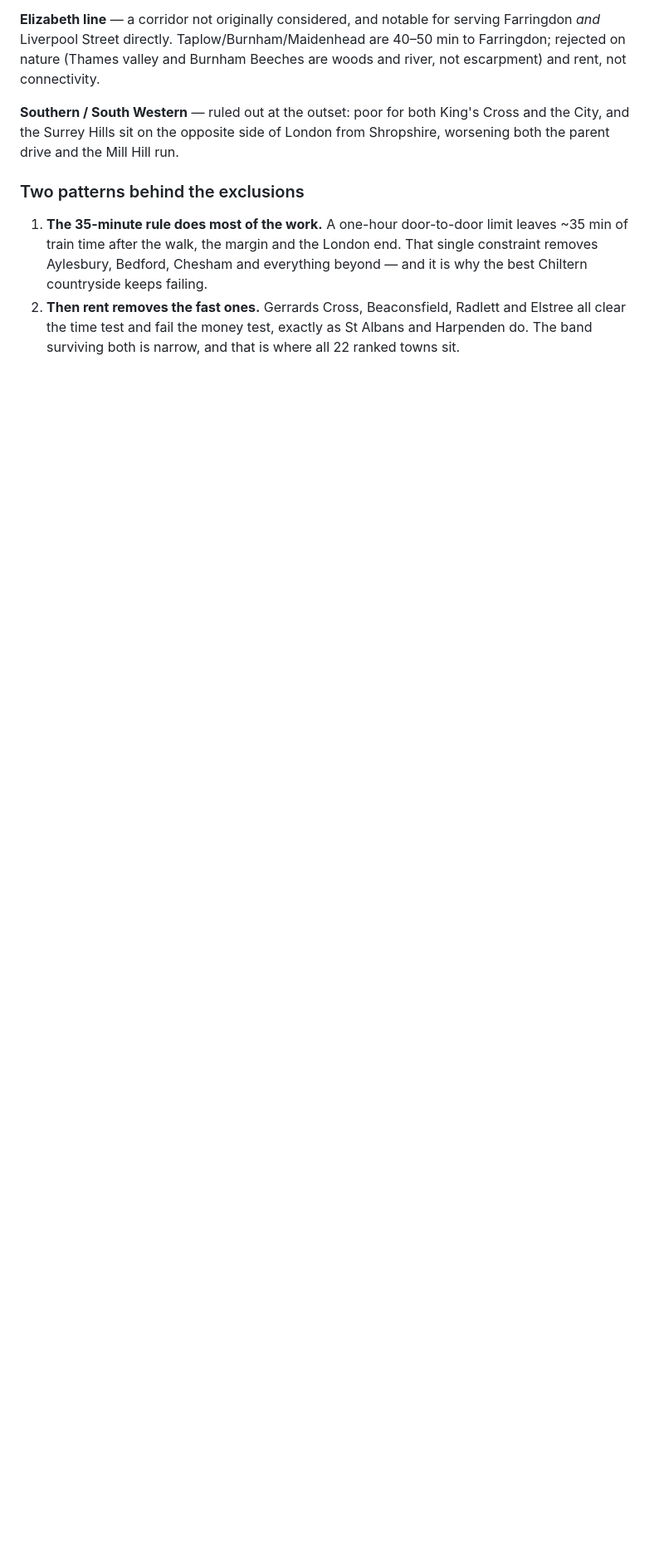
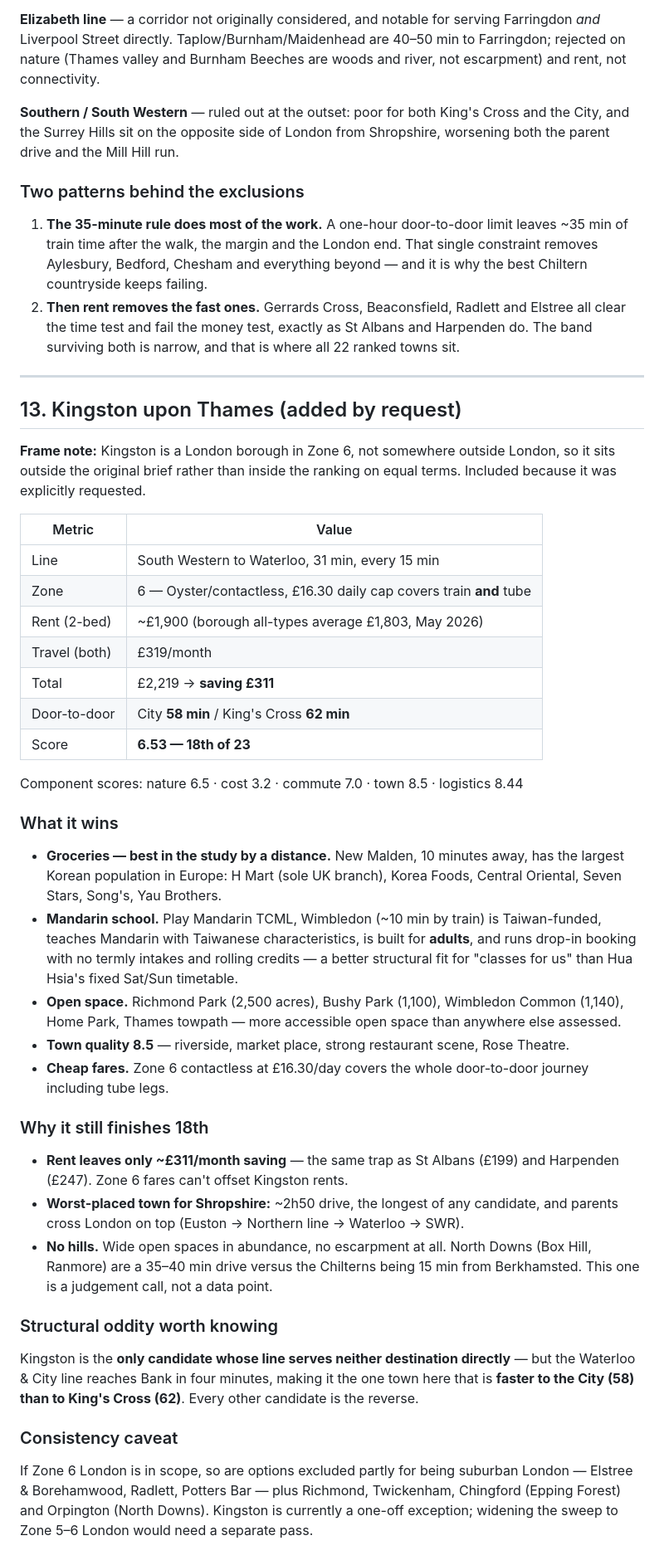
Before and after one commit to wackro/outdoor-gear-scraper, a Markdown page: docs/london-commuter-town-report.md, the part around one of its changes. Shown at 83% size. GitHub-like rendering; blank space fills up the shorter version.

Commit message:
Add Kingston upon Thames to the analysis
Added by request. Scores 6.53, placing 18th of 23.

Kingston is a Zone 6 London borough rather than a town outside London,
so it sits outside the original brief; the report notes this rather than
treating it as directly comparable.

Wins two dimensions outright: New Malden (10 min) has the largest Korean
population in Europe with H Mart, Korea Foods and Central Oriental, the
best grocery position assessed; and Play Mandarin TCML in Wimbledon is a
Taiwan-funded, adult-focused centre with drop-in booking, a better fit
for adult classes than Hua Hsia's fixed weekend timetable.

Held back by a thin saving of about £311/month - the same trap as St
Albans and Harpenden - the longest drive to Shropshire of any candidate,
and no escarpment despite abundant parkland.

Also records the structural oddity that Kingston is the only candidate
faster to the City than to King's Cross, via the Waterloo and City line,
and flags the consistency question that admitting Zone 6 London raises.

Co-Authored-By: Claude <noreply@anthropic.com>
Claude-Session: https://claude.ai/code/session_01KqhfTTeufo12DW54a3umXJ

```diff
--- a/docs/london-commuter-town-report.md
+++ b/docs/london-commuter-town-report.md
@@ -399,3 +399,67 @@ Shropshire, worsening both the parent drive and the Mill Hill run.
    and Elstree all clear the time test and fail the money test, exactly as St
    Albans and Harpenden do. The band surviving both is narrow, and that is where
    all 22 ranked towns sit.
+
+---
+
+## 13. Kingston upon Thames (added by request)
+
+**Frame note:** Kingston is a London borough in Zone 6, not somewhere outside
+London, so it sits outside the original brief rather than inside the ranking on
+equal terms. Included because it was explicitly requested.
+
+| Metric | Value |
+|---|---|
+| Line | South Western to Waterloo, 31 min, every 15 min |
+| Zone | 6 — Oyster/contactless, £16.30 daily cap covers train **and** tube |
+| Rent (2-bed) | ~£1,900 (borough all-types average £1,803, May 2026) |
+| Travel (both) | £319/month |
+| Total | £2,219 → **saving £311** |
+| Door-to-door | City **58 min** / King's Cross **62 min** |
+| Score | **6.53 — 18th of 23** |
+
+Component scores: nature 6.5 · cost 3.2 · commute 7.0 · town 8.5 · logistics 8.44
+
+### What it wins
+
+- **Groceries — best in the study by a distance.** New Malden, 10 minutes away,
+  has the largest Korean population in Europe: H Mart (sole UK branch), Korea
+  Foods, Central Oriental, Seven Stars, Song's, Yau Brothers.
+- **Mandarin school.** Play Mandarin TCML, Wimbledon (~10 min by train) is
+  Taiwan-funded, teaches Mandarin with Taiwanese characteristics, is built for
+  **adults**, and runs drop-in booking with no termly intakes and rolling
+  credits — a better structural fit for "classes for us" than Hua Hsia's fixed
+  Sat/Sun timetable.
+- **Open space.** Richmond Park (2,500 acres), Bushy Park (1,100), Wimbledon
+  Common (1,140), Home Park, Thames towpath — more accessible open space than
+  anywhere else assessed.
+- **Town quality 8.5** — riverside, market place, strong restaurant scene,
+  Rose Theatre.
+- **Cheap fares.** Zone 6 contactless at £16.30/day covers the whole door-to-door
+  journey including tube legs.
+
+### Why it still finishes 18th
+
+- **Rent leaves only ~£311/month saving** — the same trap as St Albans (£199)
+  and Harpenden (£247). Zone 6 fares can't offset Kingston rents.
+- **Worst-placed town for Shropshire:** ~2h50 drive, the longest of any
+  candidate, and parents cross London on top (Euston → Northern line → Waterloo
+  → SWR).
+- **No hills.** Wide open spaces in abundance, no escarpment at all. North Downs
+  (Box Hill, Ranmore) are a 35–40 min drive versus the Chilterns being 15 min
+  from Berkhamsted. This one is a judgement call, not a data point.
+
+### Structural oddity worth knowing
+
+Kingston is the **only candidate whose line serves neither destination
+directly** — but the Waterloo & City line reaches Bank in four minutes, making
+it the one town here that is **faster to the City (58) than to King's Cross
+(62)**. Every other candidate is the reverse.
+
+### Consistency caveat
+
+If Zone 6 London is in scope, so are options excluded partly for being suburban
+London — Elstree & Borehamwood, Radlett, Potters Bar — plus Richmond,
+Twickenham, Chingford (Epping Forest) and Orpington (North Downs). Kingston is
+currently a one-off exception; widening the sweep to Zone 5–6 London would need
+a separate pass.
```
Also changed, not shown: other parts of docs/london-commuter-town-report.md (+1 -1 lines).
